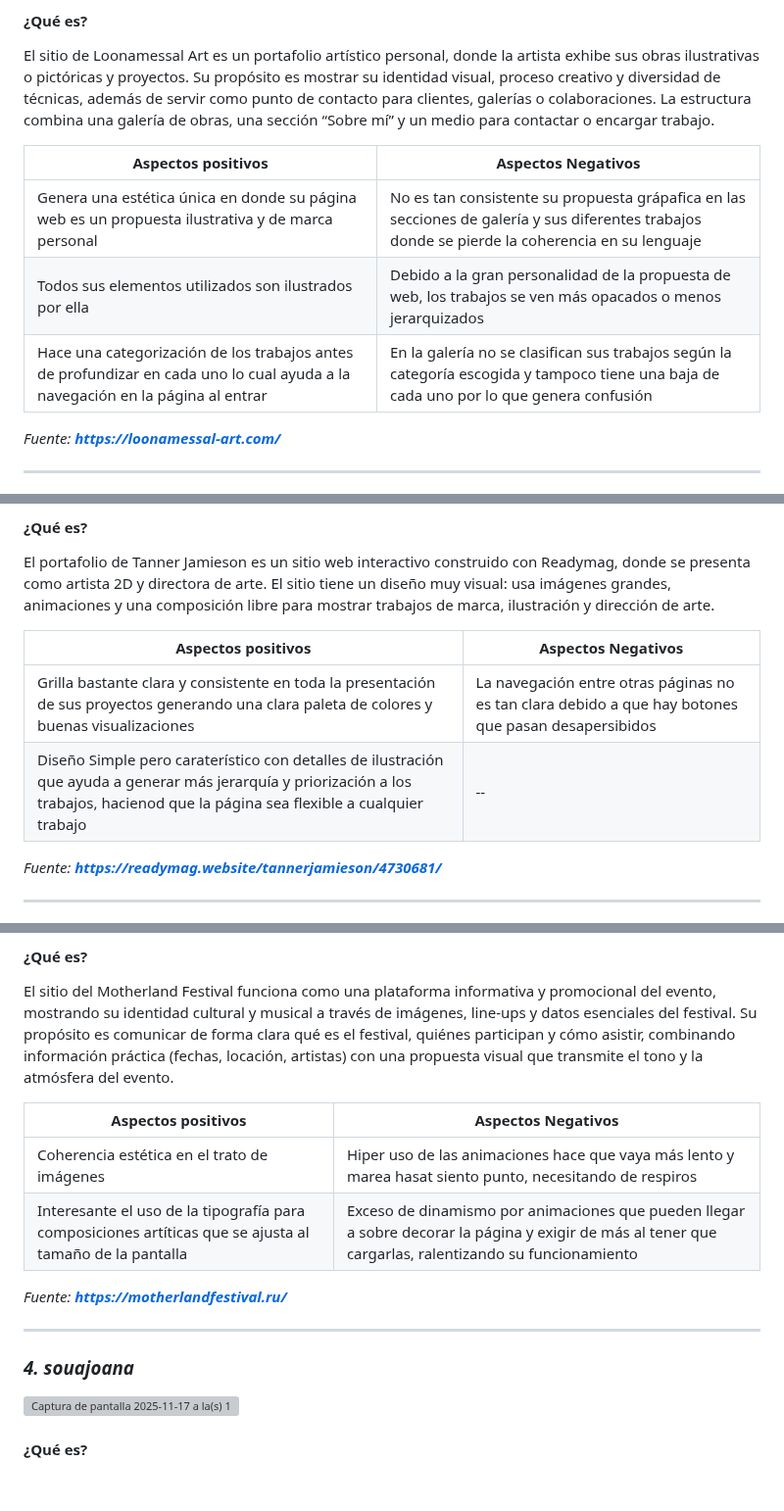
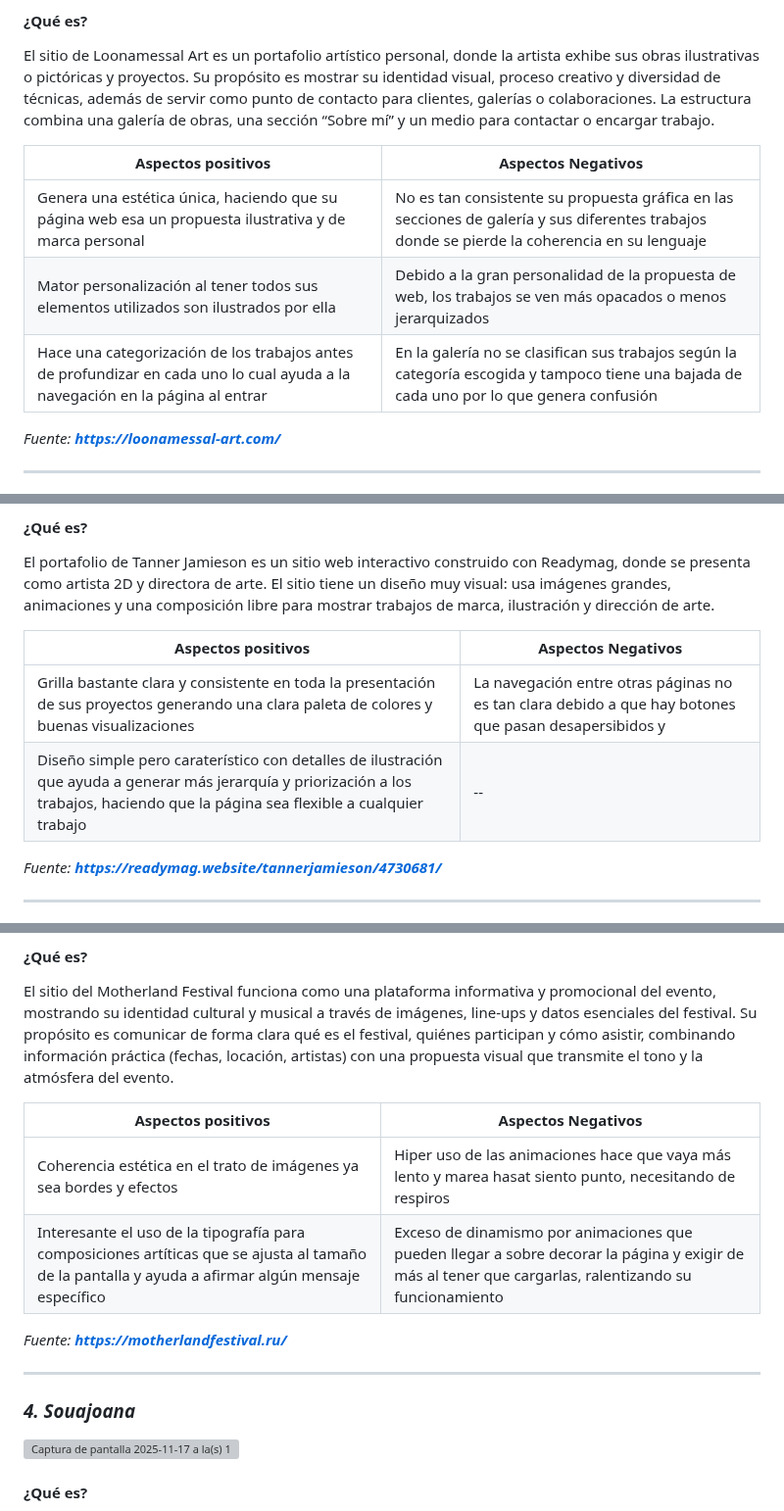
Before and after one commit to catita-b/final_web, a Markdown page: README.md, 3 parts joined by grey strips. Shown at 98% size. GitHub-like rendering; blank space fills up the shorter version; grey boxes are pictures that could not be loaded.

```diff
--- a/README.md
+++ b/README.md
@@ -66,9 +66,9 @@ El sitio de Loonamessal Art es un portafolio artístico personal, donde la artis
 
 | Aspectos positivos| Aspectos Negativos|
 | ------------- |-------------|
-| Genera una estética única en donde su página web es un propuesta ilustrativa y de marca personal | No es tan consistente su propuesta grápafica en las secciones de galería y sus diferentes trabajos donde se pierde la coherencia en su lenguaje |
-| Todos sus elementos utilizados son ilustrados por ella | Debido a la gran personalidad de la propuesta de web, los trabajos se ven más opacados o menos jerarquizados |
-| Hace una categorización de los trabajos antes de profundizar en cada uno lo cual ayuda a la navegación en la página al entrar | En la galería no se clasifican sus trabajos según la categoría escogida y tampoco tiene una baja de cada uno por lo que genera confusión |
+| Genera una estética única, haciendo que su página web esa un propuesta ilustrativa y de marca personal | No es tan consistente su propuesta gráfica en las secciones de galería y sus diferentes trabajos donde se pierde la coherencia en su lenguaje |
+| Mator personalización al tener todos sus elementos utilizados son ilustrados por ella | Debido a la gran personalidad de la propuesta de web, los trabajos se ven más opacados o menos jerarquizados |
+| Hace una categorización de los trabajos antes de profundizar en cada uno lo cual ayuda a la navegación en la página al entrar | En la galería no se clasifican sus trabajos según la categoría escogida y tampoco tiene una bajada de cada uno por lo que genera confusión |
 
 _Fuente: **https://loonamessal-art.com/**_
 ___
@@ -81,8 +81,8 @@ El portafolio de Tanner Jamieson es un sitio web interactivo construido con Read
 
 | Aspectos positivos| Aspectos Negativos|
 | ------------- |-------------|
-| Grilla bastante clara y consistente en toda la presentación de sus proyectos generando una clara paleta de colores y buenas visualizaciones | La navegación entre otras páginas no es tan clara debido a que hay botones que pasan desapersibidos |
-| Diseño Simple pero caraterístico con detalles de ilustración que ayuda a generar más jerarquía y priorización a los trabajos, hacienod que la página sea flexible a cualquier trabajo | -- |
+| Grilla bastante clara y consistente en toda la presentación de sus proyectos generando una clara paleta de colores y buenas visualizaciones | La navegación entre otras páginas no es tan clara debido a que hay botones que pasan desapersibidos y |
+| Diseño simple pero caraterístico con detalles de ilustración que ayuda a generar más jerarquía y priorización a los trabajos, haciendo que la página sea flexible a cualquier trabajo | -- |
 
 _Fuente: **https://readymag.website/tannerjamieson/4730681/**_
 ___
@@ -95,13 +95,13 @@ El sitio del Motherland Festival funciona como una plataforma informativa y prom
 
 | Aspectos positivos| Aspectos Negativos|
 | ------------- |-------------|
-| Coherencia estética en el trato de imágenes | Hiper uso de las animaciones hace que vaya más lento y marea hasat siento punto, necesitando de respiros |
-| Interesante el uso de la tipografía para composiciones artíticas que se ajusta al tamaño de la pantalla | Exceso de dinamismo por animaciones que pueden llegar a sobre decorar la página y exigir de más al tener que cargarlas, ralentizando su funcionamiento |
+| Coherencia estética en el trato de imágenes ya sea bordes y efectos | Hiper uso de las animaciones hace que vaya más lento y marea hasat siento punto, necesitando de respiros |
+| Interesante el uso de la tipografía para composiciones artíticas que se ajusta al tamaño de la pantalla y ayuda a afirmar algún mensaje específico | Exceso de dinamismo por animaciones que pueden llegar a sobre decorar la página y exigir de más al tener que cargarlas, ralentizando su funcionamiento |
 
 _Fuente: **https://motherlandfestival.ru/**_
 ___
 
-### _4. souajoana_
+### _4. Souajoana_
 <img width="1288" height="939" alt="Captura de pantalla 2025-11-17 a la(s) 12 45 31 a m" src="https://github.com/user-attachments/assets/ab101321-f7e3-4a92-bf19-b4f19703ae30" />
 
 #### ¿Qué es?
```
Also changed, not shown: other parts of README.md (+5 -5 lines).
